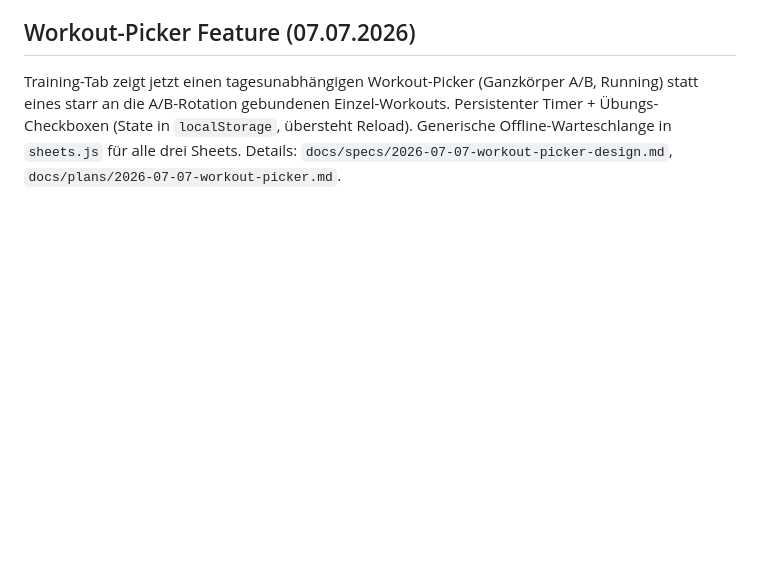
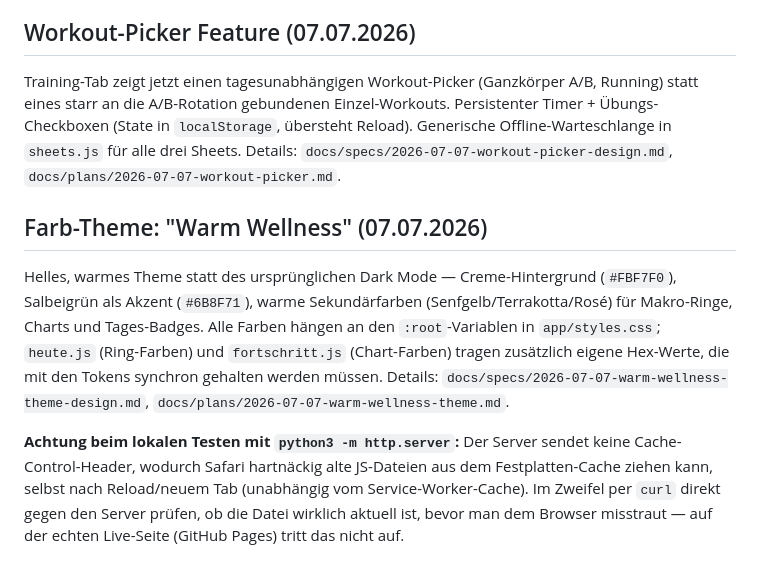
Before and after one commit to juliusziegler88-stack/fitness-app, a Markdown page: CLAUDE.md, the part around the change. GitHub-like rendering; blank space fills up the shorter version.

Commit message:
docs: record warm wellness theme change and local http.server caching quirk

```diff
--- a/CLAUDE.md
+++ b/CLAUDE.md
@@ -42,3 +42,9 @@ Push auf `main` löst automatisch das GitHub-Pages-Deployment aus (kein manuelle
 ## Workout-Picker Feature (07.07.2026)
 
 Training-Tab zeigt jetzt einen tagesunabhängigen Workout-Picker (Ganzkörper A/B, Running) statt eines starr an die A/B-Rotation gebundenen Einzel-Workouts. Persistenter Timer + Übungs-Checkboxen (State in `localStorage`, übersteht Reload). Generische Offline-Warteschlange in `sheets.js` für alle drei Sheets. Details: `docs/specs/2026-07-07-workout-picker-design.md`, `docs/plans/2026-07-07-workout-picker.md`.
+
+## Farb-Theme: "Warm Wellness" (07.07.2026)
+
+Helles, warmes Theme statt des ursprünglichen Dark Mode — Creme-Hintergrund (`#FBF7F0`), Salbeigrün als Akzent (`#6B8F71`), warme Sekundärfarben (Senfgelb/Terrakotta/Rosé) für Makro-Ringe, Charts und Tages-Badges. Alle Farben hängen an den `:root`-Variablen in `app/styles.css`; `heute.js` (Ring-Farben) und `fortschritt.js` (Chart-Farben) tragen zusätzlich eigene Hex-Werte, die mit den Tokens synchron gehalten werden müssen. Details: `docs/specs/2026-07-07-warm-wellness-theme-design.md`, `docs/plans/2026-07-07-warm-wellness-theme.md`.
+
+**Achtung beim lokalen Testen mit `python3 -m http.server`:** Der Server sendet keine Cache-Control-Header, wodurch Safari hartnäckig alte JS-Dateien aus dem Festplatten-Cache ziehen kann, selbst nach Reload/neuem Tab (unabhängig vom Service-Worker-Cache). Im Zweifel per `curl` direkt gegen den Server prüfen, ob die Datei wirklich aktuell ist, bevor man dem Browser misstraut — auf der echten Live-Seite (GitHub Pages) tritt das nicht auf.
```
